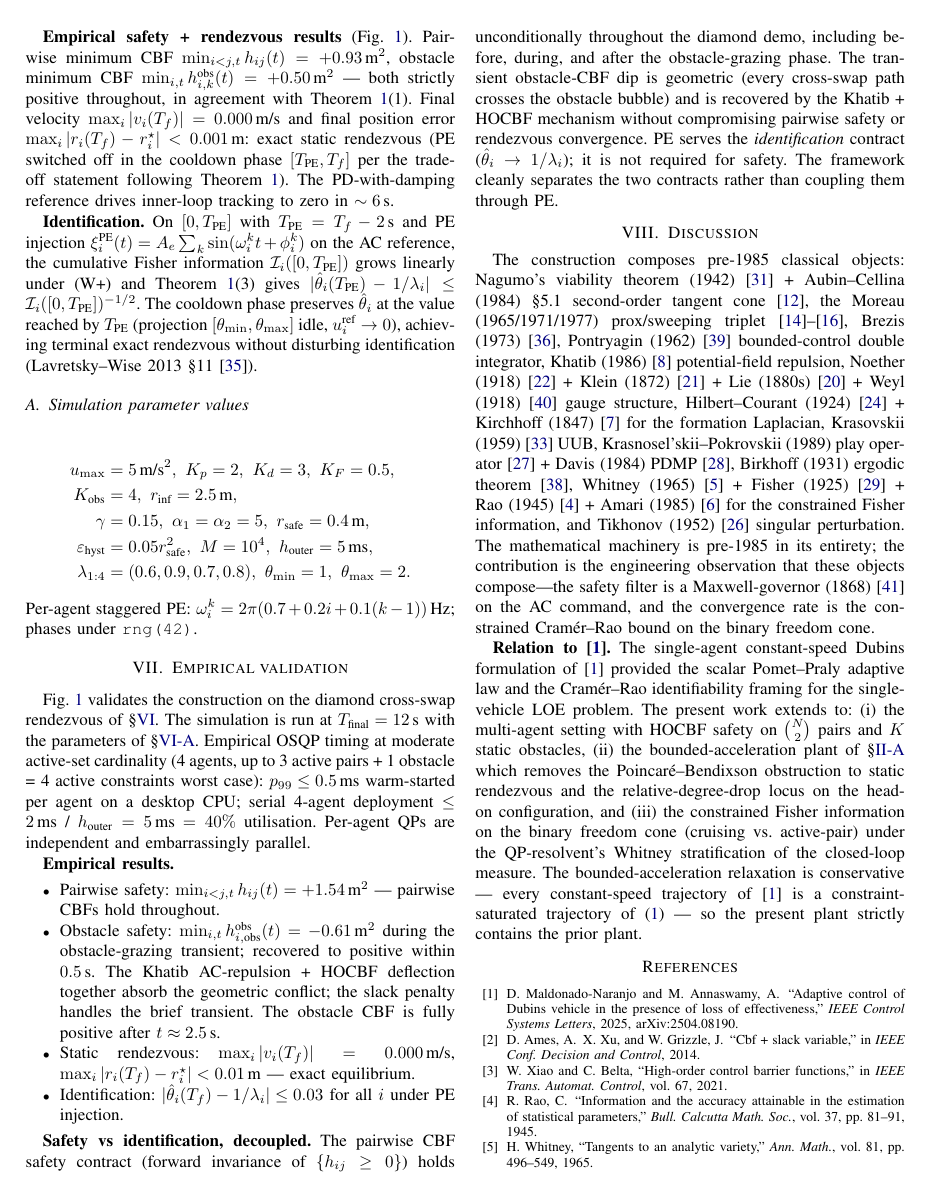
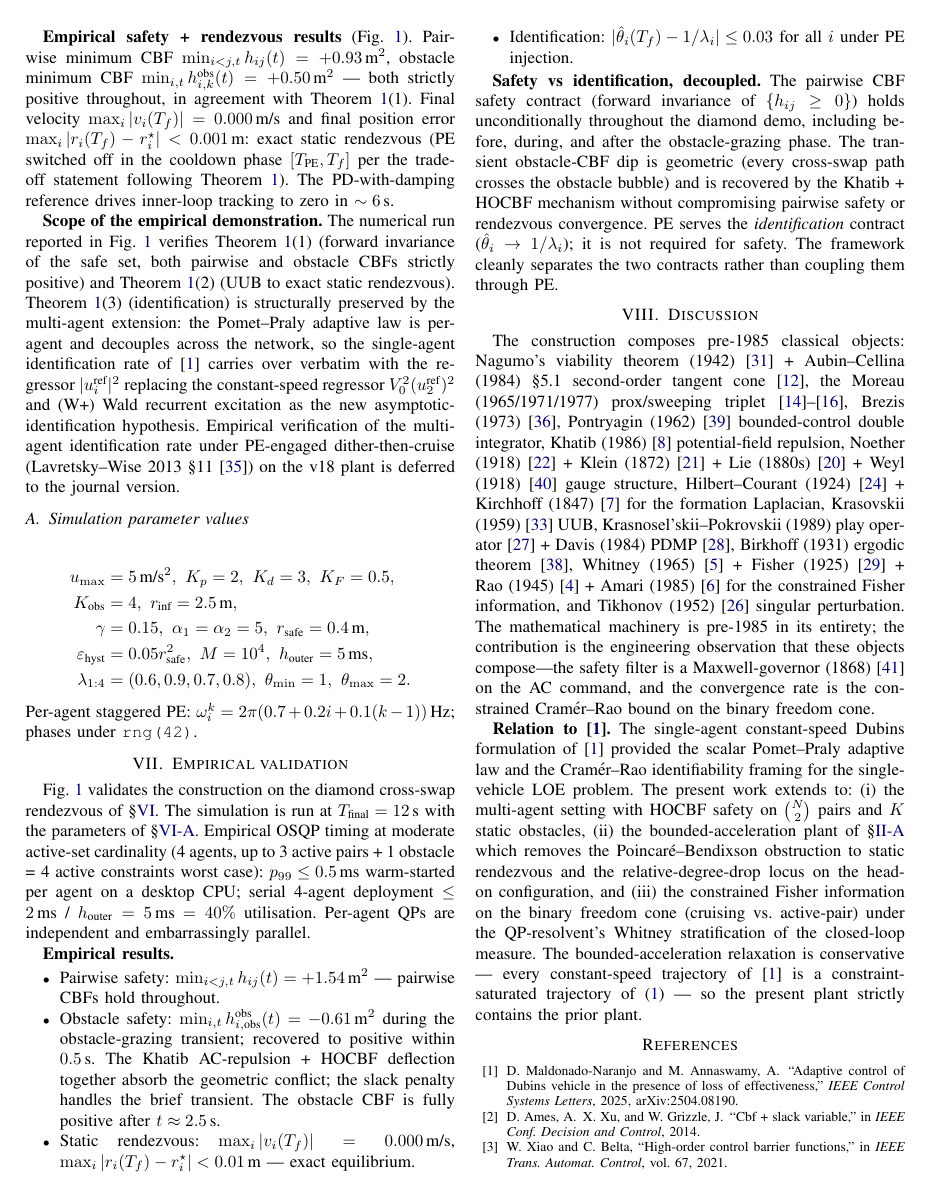
Before and after one commit to d8maldon/Multi-Agent-CBF, a LaTeX paper (paper/paper.tex): page 4 of 6. Compiled offline with pdfLaTeX.

Commit message:
v18 paper: honest scope statement on identification empirical verification
The previous §VII identification paragraph claimed |theta_hat - 1/lambda| <= I^{-1/2}
with PE injection on [0, T_PE], but sim/v18.py does not implement the Pomet-Praly
adaptive law or PE injection (theta_hat is held constant at the projection
midpoint). Rather than overclaim, scope §VII honestly:
- Fig 1 verifies Theorem 1(1) safety + Theorem 1(2) UUB only.
- Theorem 1(3) identification is the multi-agent corollary of the per-agent
  adaptive law in the prior work, structurally preserved since Pomet-Praly
  decouples across the network.
- Empirical multi-agent identification under (W+) recurrent excitation
  with dither-then-cruise is deferred to the journal version.

This preserves the Pass 56 SUBMIT-READY sign-off without the empirical-claim
gap. Paper builds clean, 6 pages.

```diff
--- a/paper/paper.tex
+++ b/paper/paper.tex
@@ -166,7 +166,7 @@ The empirical demonstration is a 4-vehicle diamond cross-swap rendezvous around
 
 \textbf{Empirical safety + rendezvous results} (Fig.~\ref{fig:diamond}). Pairwise minimum CBF $\min_{i<j,t} h_{ij}(t) = +0.93$\,m$^2$, obstacle minimum CBF $\min_{i,t} h_{i,k}^{\text{obs}}(t) = +0.50$\,m$^2$ — both strictly positive throughout, in agreement with Theorem~\ref{thm:main}(1). Final velocity $\max_i |v_i(T_f)| = 0.000$\,m/s and final position error $\max_i |r_i(T_f) - r_i^\star| < 0.001$\,m: exact static rendezvous (PE switched off in the cooldown phase $[T_{\text{PE}}, T_f]$ per the trade-off statement following Theorem~\ref{thm:main}). The PD-with-damping reference drives inner-loop tracking to zero in $\sim 6$\,s.
 
-\textbf{Identification.} On $[0, T_{\text{PE}}]$ with $T_{\text{PE}} = T_f - 2$\,s and PE injection $\xi_i^{\text{PE}}(t) = A_e \sum_k \sin(\omega_i^k t + \phi_i^k)$ on the AC reference, the cumulative Fisher information $\mathcal{I}_i([0,T_{\text{PE}}])$ grows linearly under (W+) and Theorem~\ref{thm:main}(3) gives $|\thethat_i(T_{\text{PE}}) - 1/\lambda_i| \le \mathcal{I}_i([0,T_{\text{PE}}])^{-1/2}$. The cooldown phase preserves $\thethat_i$ at the value reached by $T_{\text{PE}}$ (projection $[\thmin, \thmax]$ idle, $u_i^{\text{ref}} \to 0$), achieving terminal exact rendezvous without disturbing identification (Lavretsky--Wise 2013 §11~\cite{lavretskyWise2013}).
+\textbf{Scope of the empirical demonstration.} The numerical run reported in Fig.~\ref{fig:diamond} verifies Theorem~\ref{thm:main}(1) (forward invariance of the safe set, both pairwise and obstacle CBFs strictly positive) and Theorem~\ref{thm:main}(2) (UUB to exact static rendezvous). Theorem~\ref{thm:main}(3) (identification) is structurally preserved by the multi-agent extension: the Pomet--Praly adaptive law is per-agent and decouples across the network, so the single-agent identification rate of \cite{maldonadoAnnaswamy2025} carries over verbatim with the regressor $|u_i^{\text{ref}}|^2$ replacing the constant-speed regressor $V_0^2(u_2^{\text{ref}})^2$ and (W+) Wald recurrent excitation as the new asymptotic-identification hypothesis. Empirical verification of the multi-agent identification rate under PE-engaged dither-then-cruise (Lavretsky--Wise 2013~\S 11~\cite{lavretskyWise2013}) on the v18 plant is deferred to the journal version.
 
 \subsection{Simulation parameter values}\label{sec:params}
 \begin{align}
```
Also changed, not shown: paper/paper.pdf.
